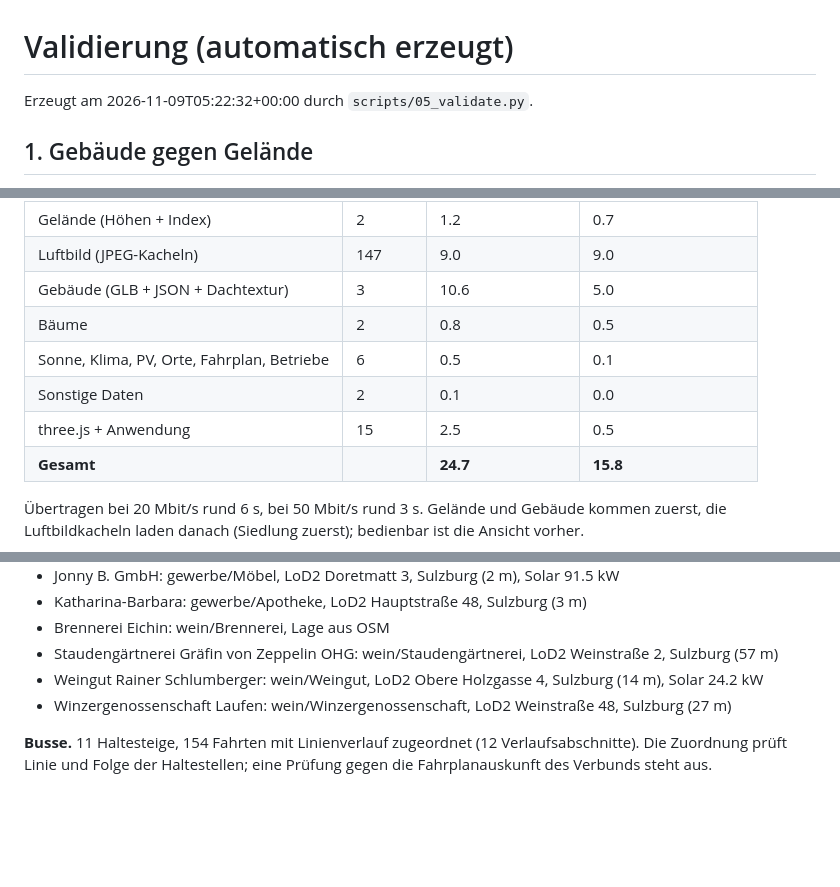
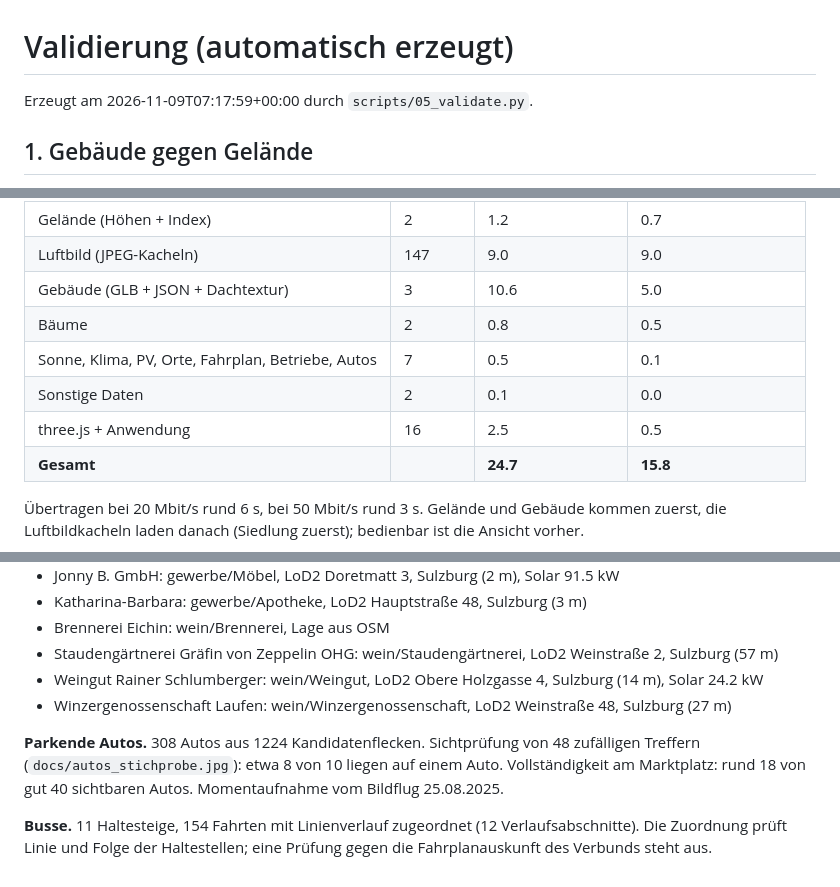
Before and after one commit to FlorianDavidZeiser/sulzburg-3d, a Markdown page: docs/validierung.md, 3 parts joined by grey strips. GitHub-like rendering; blank space fills up the shorter version.

```diff
--- a/docs/validierung.md
+++ b/docs/validierung.md
@@ -1,6 +1,6 @@
 # Validierung (automatisch erzeugt)
 
-Erzeugt am 2026-11-09T05:22:32+00:00 durch `scripts/05_validate.py`.
+Erzeugt am 2026-11-09T07:17:59+00:00 durch `scripts/05_validate.py`.
 
 ## 1. Gebäude gegen Gelände
 
@@ -79,9 +79,9 @@ GitHub Pages liefert die Dateien gzip-komprimiert aus (geprüft am 08.11.2026 f
 | Luftbild (JPEG-Kacheln) | 147 | 9.0 | 9.0 |
 | Gebäude (GLB + JSON + Dachtextur) | 3 | 10.6 | 5.0 |
 | Bäume | 2 | 0.8 | 0.5 |
-| Sonne, Klima, PV, Orte, Fahrplan, Betriebe | 6 | 0.5 | 0.1 |
+| Sonne, Klima, PV, Orte, Fahrplan, Betriebe, Autos | 7 | 0.5 | 0.1 |
 | Sonstige Daten | 2 | 0.1 | 0.0 |
-| three.js + Anwendung | 15 | 2.5 | 0.5 |
+| three.js + Anwendung | 16 | 2.5 | 0.5 |
 | **Gesamt** | | **24.7** | **15.8** |
 
 Übertragen bei 20 Mbit/s rund 6 s, bei 50 Mbit/s rund 3 s. Gelände und Gebäude kommen zuerst, die Luftbildkacheln laden danach (Siedlung zuerst); bedienbar ist die Ansicht vorher.
@@ -142,4 +142,6 @@ Ergebnis: 17,115 kWp, 17,189 MWh pro Jahr, spezifischer Ertrag Median 1033 kWh/k
 - Weingut Rainer Schlumberger: wein/Weingut, LoD2 Obere Holzgasse 4, Sulzburg (14 m), Solar 24.2 kW
 - Winzergenossenschaft Laufen: wein/Winzergenossenschaft, LoD2 Weinstraße 48, Sulzburg (27 m)
 
+**Parkende Autos.** 308 Autos aus 1224 Kandidatenflecken. Sichtprüfung von 48 zufälligen Treffern (`docs/autos_stichprobe.jpg`): etwa 8 von 10 liegen auf einem Auto. Vollständigkeit am Marktplatz: rund 18 von gut 40 sichtbaren Autos. Momentaufnahme vom Bildflug 25.08.2025.
+
 **Busse.** 11 Haltesteige, 154 Fahrten mit Linienverlauf zugeordnet (12 Verlaufsabschnitte). Die Zuordnung prüft Linie und Folge der Haltestellen; eine Prüfung gegen die Fahrplanauskunft des Verbunds steht aus.
```
Also changed, not shown: README.md (+11 -1 lines), docs/autos_stichprobe.jpg (added), 9 other files.
